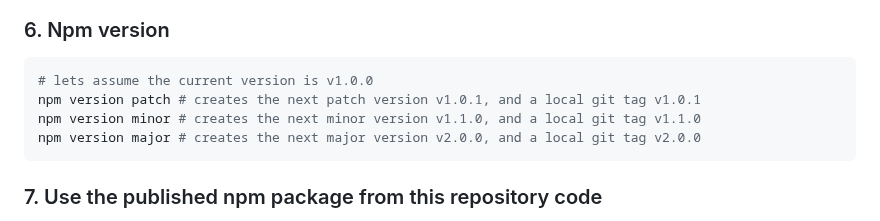
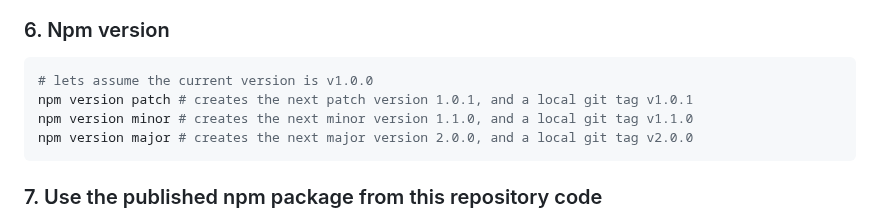
Before and after one commit to danrusu/js-for-testers, a Markdown page: sessions/session6.md, the part around the change. Drawn GitHub-style.

````diff
--- a/sessions/session6.md
+++ b/sessions/session6.md
@@ -149,9 +149,9 @@ git push --delete origin v2.0.0 # delete remote tag
 
 ```bash
 # lets assume the current version is v1.0.0
-npm version patch # creates the next patch version v1.0.1, and a local git tag v1.0.1
-npm version minor # creates the next minor version v1.1.0, and a local git tag v1.1.0
-npm version major # creates the next major version v2.0.0, and a local git tag v2.0.0
+npm version patch # creates the next patch version 1.0.1, and a local git tag v1.0.1
+npm version minor # creates the next minor version 1.1.0, and a local git tag v1.1.0
+npm version major # creates the next major version 2.0.0, and a local git tag v2.0.0
 ```
 
 ### 7. Use the published npm package from this repository code
````
